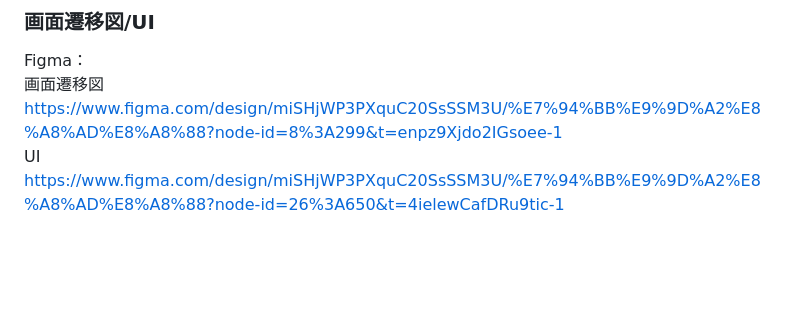
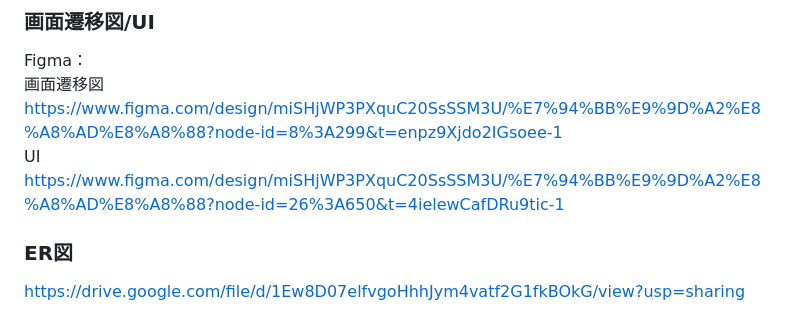
Before and after one commit to ju-to-sh/SkillLink, a Markdown page: README.md, the part around the change. Rendered like a GitHub page; blank space fills up the shorter version.

Commit message:
ER図の作成

```diff
--- a/README.md
+++ b/README.md
@@ -122,3 +122,6 @@ Figma：<br>
 https://www.figma.com/design/miSHjWP3PXquC20SsSSM3U/%E7%94%BB%E9%9D%A2%E8%A8%AD%E8%A8%88?node-id=8%3A299&t=enpz9Xjdo2IGsoee-1<br>
 UI
 https://www.figma.com/design/miSHjWP3PXquC20SsSSM3U/%E7%94%BB%E9%9D%A2%E8%A8%AD%E8%A8%88?node-id=26%3A650&t=4ielewCafDRu9tic-1
+
+### ER図
+https://drive.google.com/file/d/1Ew8D07elfvgoHhhJym4vatf2G1fkBOkG/view?usp=sharing
```
